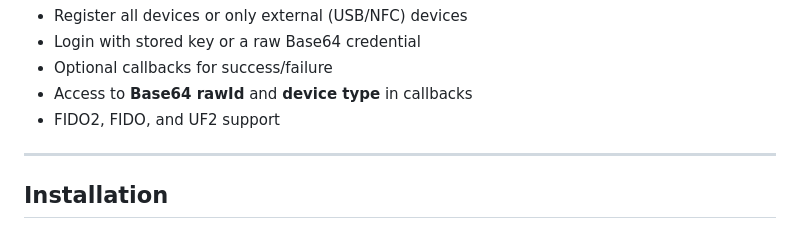
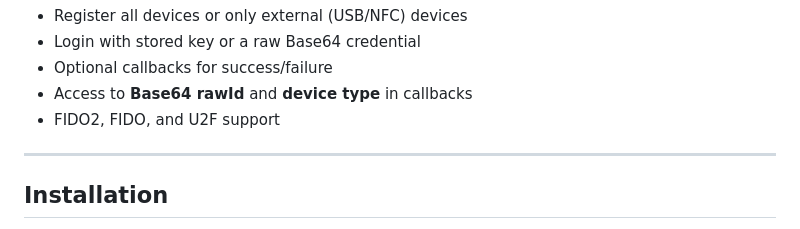
Before and after one commit to onepointfive-REAL/Web-Authn-Helper, a Markdown page: README.md, the part around the change. GitHub-like rendering.

Commit message:
Fix typo in README regarding U2F support

```diff
--- a/README.md
+++ b/README.md
@@ -13,7 +13,7 @@ Supports:
 * Login with stored key or a raw Base64 credential
 * Optional callbacks for success/failure
 * Access to **Base64 rawId** and **device type** in callbacks
-* FIDO2, FIDO, and UF2 support
+* FIDO2, FIDO, and U2F support
 
 ---
 
```
